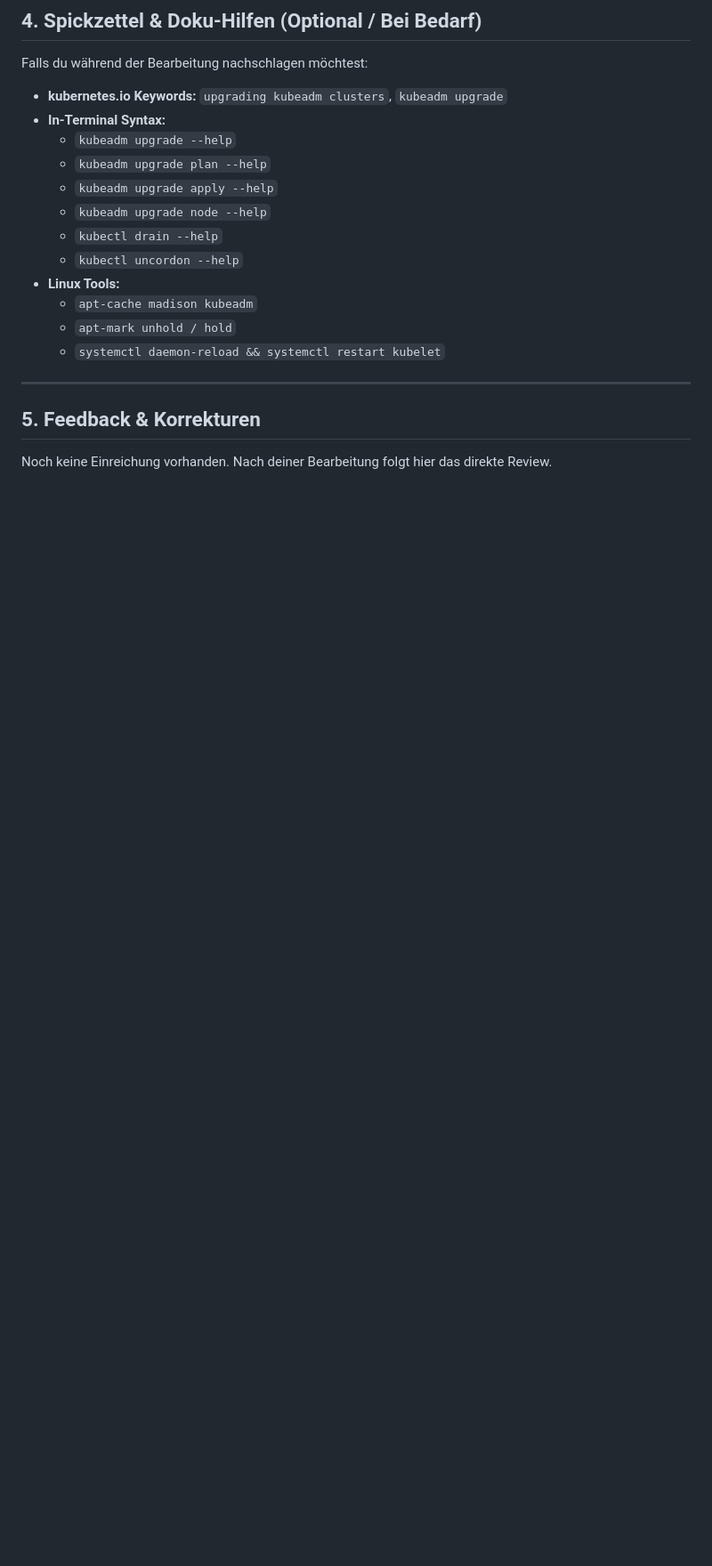
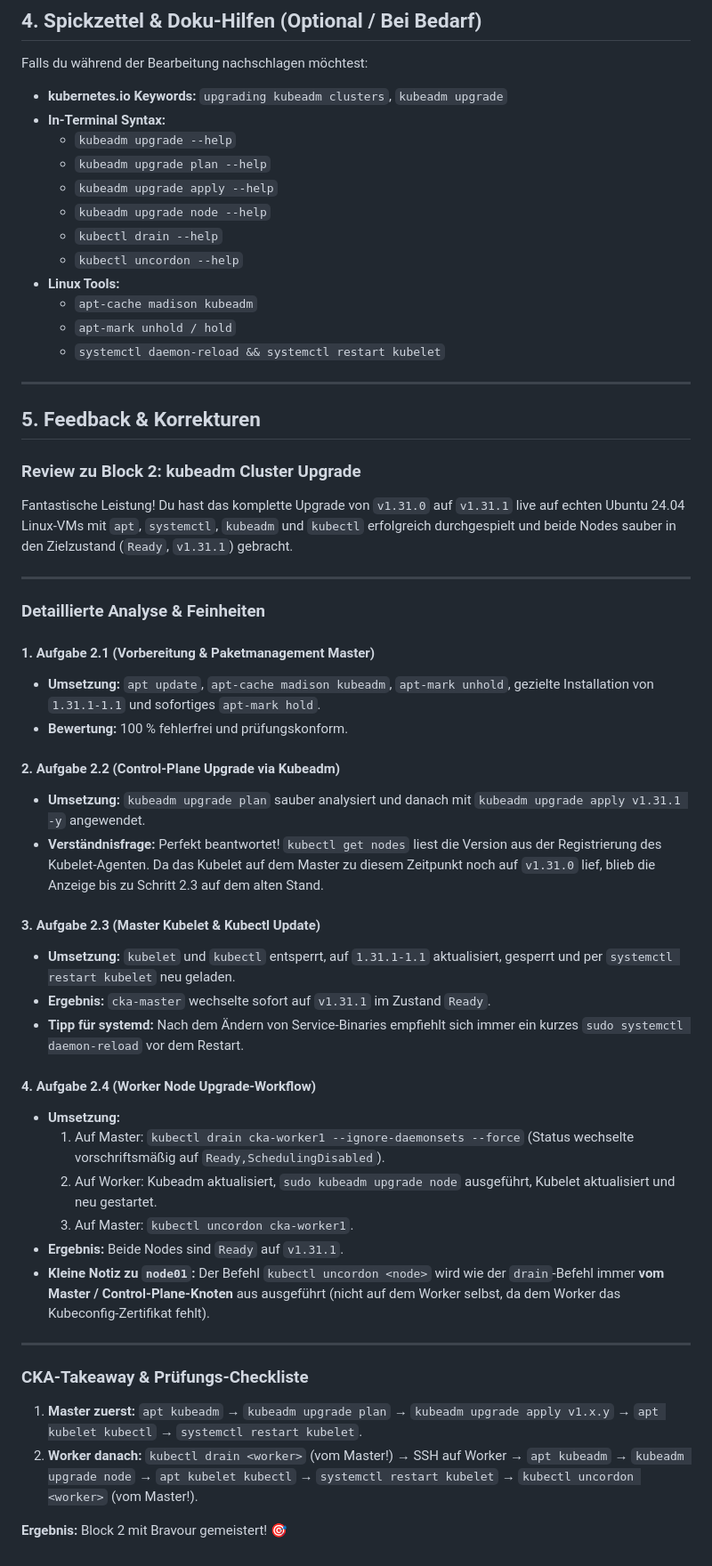
Before and after one commit to herbertnikolajewskidci/k8s-course, a Markdown page: labs/04-cluster-architecture/Aufgabe-2.md, the part around one of its changes. Shown at 89% size. Rendered like a GitHub page; blank space fills up the shorter version.

Commit message:
feat(domain-04): complete lab block 2 kubeadm upgrade with real live review

```diff
--- a/labs/04-cluster-architecture/Aufgabe-2.md
+++ b/labs/04-cluster-architecture/Aufgabe-2.md
@@ -196,5 +300,64 @@ Falls du während der Bearbeitung nachschlagen möchtest:
 
 ## 5. Feedback & Korrekturen
 
-Noch keine Einreichung vorhanden.
-Nach deiner Bearbeitung folgt hier das direkte Review.
+### Review zu Block 2: kubeadm Cluster Upgrade
+
+Fantastische Leistung! Du hast das komplette Upgrade von `v1.31.0` auf
+`v1.31.1` live auf echten Ubuntu 24.04 Linux-VMs mit `apt`, `systemctl`,
+`kubeadm` und `kubectl` erfolgreich durchgespielt und beide Nodes sauber in den
+Zielzustand (`Ready`, `v1.31.1`) gebracht.
+
+---
+
+### Detaillierte Analyse & Feinheiten
+
+#### 1. Aufgabe 2.1 (Vorbereitung & Paketmanagement Master)
+
+- **Umsetzung:** `apt update`, `apt-cache madison kubeadm`, `apt-mark unhold`,
+  gezielte Installation von `1.31.1-1.1` und sofortiges `apt-mark hold`.
+- **Bewertung:** 100 % fehlerfrei und prüfungskonform.
+
+#### 2. Aufgabe 2.2 (Control-Plane Upgrade via Kubeadm)
+
+- **Umsetzung:** `kubeadm upgrade plan` sauber analysiert und danach mit
+  `kubeadm upgrade apply v1.31.1 -y` angewendet.
+- **Verständnisfrage:** Perfekt beantwortet! `kubectl get nodes` liest die
+  Version aus der Registrierung des Kubelet-Agenten. Da das Kubelet auf dem
+  Master zu diesem Zeitpunkt noch auf `v1.31.0` lief, blieb die Anzeige bis zu
+  Schritt 2.3 auf dem alten Stand.
+
+#### 3. Aufgabe 2.3 (Master Kubelet & Kubectl Update)
+
+- **Umsetzung:** `kubelet` und `kubectl` entsperrt, auf `1.31.1-1.1` aktualisiert,
+  gesperrt und per `systemctl restart kubelet` neu geladen.
+- **Ergebnis:** `cka-master` wechselte sofort auf `v1.31.1` im Zustand `Ready`.
+- **Tipp für systemd:** Nach dem Ändern von Service-Binaries empfiehlt sich
+  immer ein kurzes `sudo systemctl daemon-reload` vor dem Restart.
+
+#### 4. Aufgabe 2.4 (Worker Node Upgrade-Workflow)
+
+- **Umsetzung:**
+  1. Auf Master: `kubectl drain cka-worker1 --ignore-daemonsets --force` (Status
+     wechselte vorschriftsmäßig auf `Ready,SchedulingDisabled`).
+  2. Auf Worker: Kubeadm aktualisiert, `sudo kubeadm upgrade node` ausgeführt,
+     Kubelet aktualisiert und neu gestartet.
+  3. Auf Master: `kubectl uncordon cka-worker1`.
+- **Ergebnis:** Beide Nodes sind `Ready` auf `v1.31.1`.
+- **Kleine Notiz zu `node01`:**
+  Der Befehl `kubectl uncordon <node>` wird wie der `drain`-Befehl immer **vom
+  Master / Control-Plane-Knoten** aus ausgeführt (nicht auf dem Worker selbst,
+  da dem Worker das Kubeconfig-Zertifikat fehlt).
+
+---
+
+### CKA-Takeaway & Prüfungs-Checkliste
+
+1. **Master zuerst:**
+   `apt kubeadm` → `kubeadm upgrade plan` → `kubeadm upgrade apply v1.x.y` →
+   `apt kubelet kubectl` → `systemctl restart kubelet`.
+2. **Worker danach:**
+   `kubectl drain <worker>` (vom Master!) → SSH auf Worker →
+   `apt kubeadm` → `kubeadm upgrade node` → `apt kubelet kubectl` →
+   `systemctl restart kubelet` → `kubectl uncordon <worker>` (vom Master!).
+
+**Ergebnis:** Block 2 mit Bravour gemeistert! 🎯
```
Also changed, not shown: other parts of labs/04-cluster-architecture/Aufgabe-2.md (+105 -1 lines).
